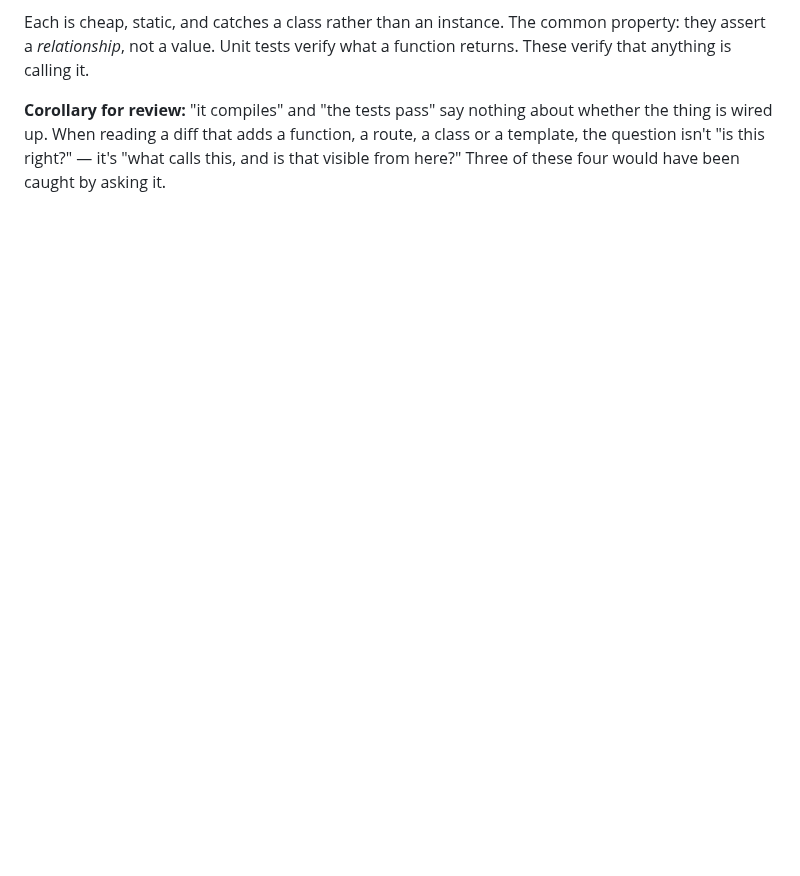
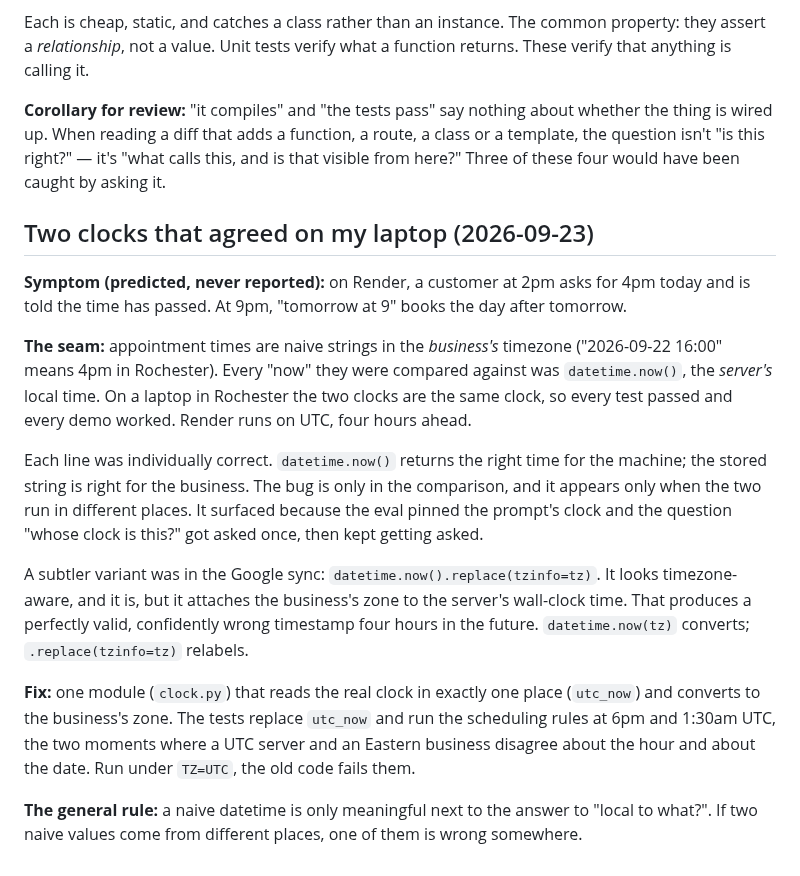
Before and after one commit to Casey2022/Multi-Business-AI-Chatbot, a Markdown page: notes/debugging_lessons.md, the part around the change. Rendered like a GitHub page; blank space fills up the shorter version.

Commit message:
Add the two-clocks bug to debugging_lessons
A seam bug: stored times were business-local, "now" was server-local,
and they only disagree when the server isn't in the business's timezone.
Also covers .replace(tzinfo=tz) relabelling instead of converting.

Co-Authored-By: Claude Opus 5.5 <noreply@anthropic.com>
Claude-Session: https://claude.ai/code/session_01BAkXCpjveSoDeTJ6zYE7g9

```diff
--- a/notes/debugging_lessons.md
+++ b/notes/debugging_lessons.md
@@ -1243,3 +1243,37 @@ about whether the thing is wired up. When reading a diff that adds a
 function, a route, a class or a template, the question isn't "is this
 right?" — it's "what calls this, and is that visible from here?" Three of
 these four would have been caught by asking it.
+
+## Two clocks that agreed on my laptop (2026-09-23)
+
+**Symptom (predicted, never reported):** on Render, a customer at 2pm asks
+for 4pm today and is told the time has passed. At 9pm, "tomorrow at 9"
+books the day after tomorrow.
+
+**The seam:** appointment times are naive strings in the *business's*
+timezone ("2026-09-22 16:00" means 4pm in Rochester). Every "now" they were
+compared against was `datetime.now()`, the *server's* local time. On a
+laptop in Rochester the two clocks are the same clock, so every test
+passed and every demo worked. Render runs on UTC, four hours ahead.
+
+Each line was individually correct. `datetime.now()` returns the right time
+for the machine; the stored string is right for the business. The bug is
+only in the comparison, and it appears only when the two run in different
+places. It surfaced because the eval pinned the prompt's clock and the
+question "whose clock is this?" got asked once, then kept getting asked.
+
+A subtler variant was in the Google sync: `datetime.now().replace(tzinfo=tz)`.
+It looks timezone-aware, and it is, but it attaches the business's zone to
+the server's wall-clock time. That produces a perfectly valid, confidently
+wrong timestamp four hours in the future. `datetime.now(tz)` converts;
+`.replace(tzinfo=tz)` relabels.
+
+**Fix:** one module (`clock.py`) that reads the real clock in exactly one
+place (`utc_now`) and converts to the business's zone. The tests replace
+`utc_now` and run the scheduling rules at 6pm and 1:30am UTC, the two
+moments where a UTC server and an Eastern business disagree about the hour
+and about the date. Run under `TZ=UTC`, the old code fails them.
+
+**The general rule:** a naive datetime is only meaningful next to the
+answer to "local to what?". If two naive values come from different places,
+one of them is wrong somewhere.
```
